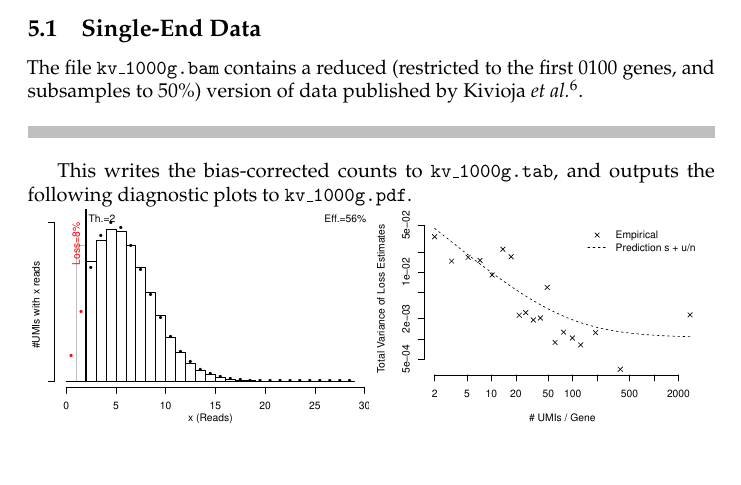
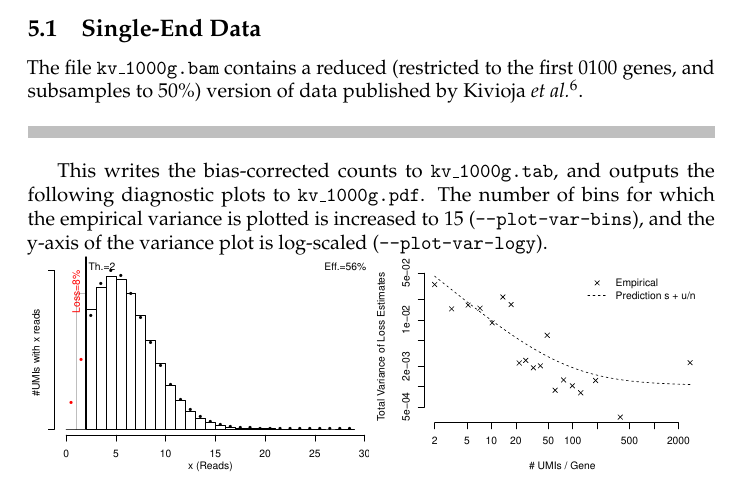
Before and after one commit to Cibiv/trumicount, a LaTeX document (manual/manual.tex): part of page 12 of 14 before the commit and part of page 12 of 13 after it, cut so that both start at the same text, the shorter picture padded with empty space. Compiled offline with pdfLaTeX.

Commit message:
Updated manual

```diff
--- a/manual/manual.tex
+++ b/manual/manual.tex
@@ -233,7 +233,7 @@ The file \texttt{kv\_1000g.bam} contains a reduced (restricted to the first 0100
 
 \shellscript{../examples/kv_1000g.cmd}
 
-This writes the bias-corrected counts to \texttt{kv\_1000g.tab}, and outputs the following diagnostic plots to \texttt{kv\_1000g.pdf}.
+This writes the bias-corrected counts to \texttt{kv\_1000g.tab}, and outputs the following diagnostic plots to \texttt{kv\_1000g.pdf}. The number of bins for which the empirical variance is plotted is increased to 15 (\texttt{--plot-var-bins}), and the y-axis of the variance plot is log-scaled (\texttt{--plot-var-logy}).
 
 {\centering \includegraphics[width=6cm,page=1]{../examples/kv_1000g.pdf}
             \includegraphics[width=6cm,page=2]{../examples/kv_1000g.pdf}\\}
```
Also changed, not shown: manual/manual.tex (1 more changed lines).
